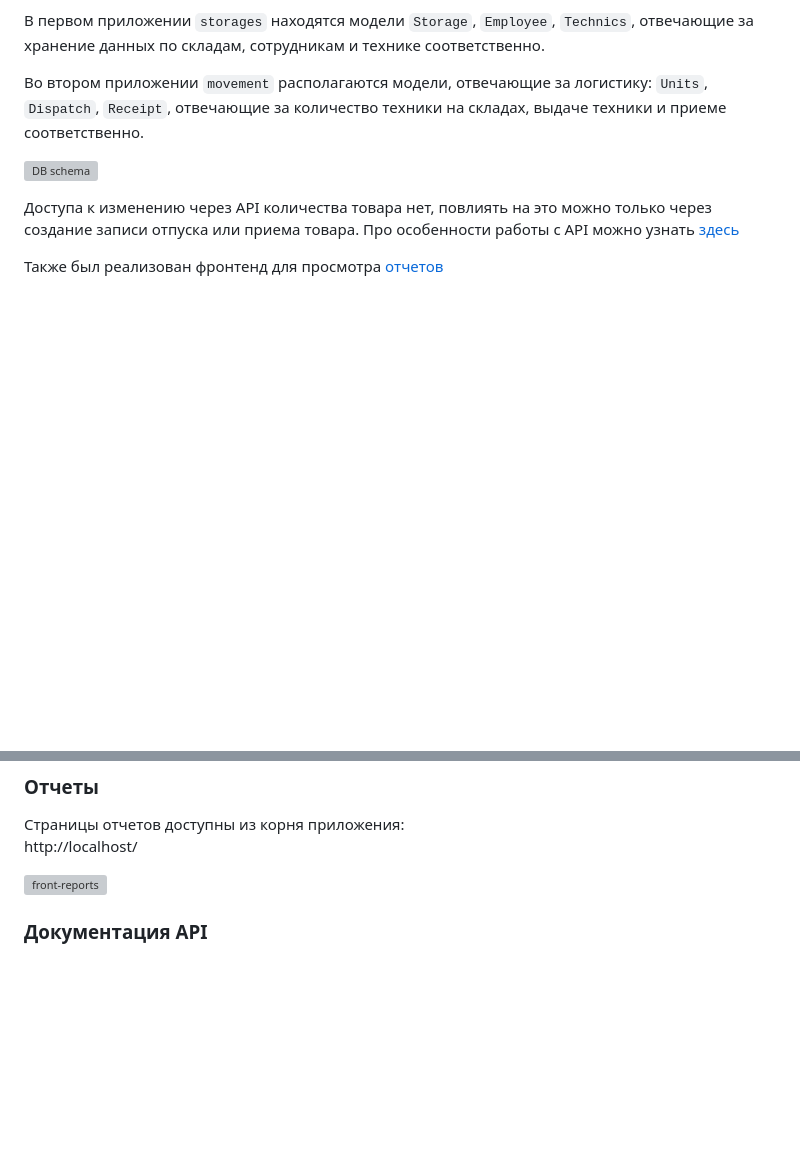
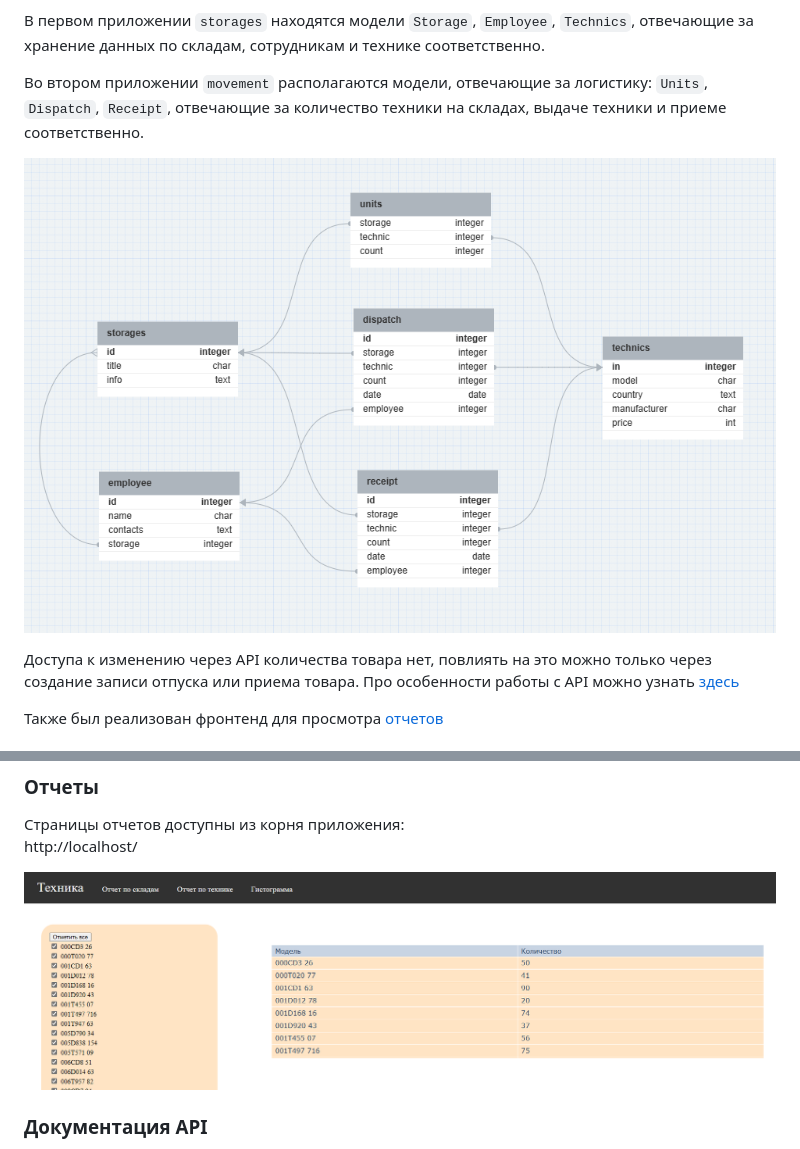
Before and after one commit to Danilu2537/N-storage, a Markdown page: README.md, 2 parts joined by grey strips. Rendered like a GitHub page; blank space fills up the shorter version; grey boxes are pictures that could not be loaded.

Commit message:
add image urls

```diff
--- a/README.md
+++ b/README.md
@@ -11,7 +11,7 @@
 
 Во втором приложении `movement` располагаются модели, отвечающие за логистику: `Units`, `Dispatch`, `Receipt`, отвечающие за количество техники на складах, выдаче техники и приеме соответственно.
 
-![DB schema](https://github.com/Danilu2537/N-storage/blob/main/db.png?raw=true)
+![DB schema](https://github.com/Danilu2537/N-storage/blob/main/assets/db.png?raw=true)
 
 Доступа к изменению через API количества товара нет, повлиять на это можно только через создание записи отпуска или приема товара. Про особенности работы с API можно узнать [здесь](#APIdoc)
 
@@ -95,7 +95,7 @@ docker-compose up -d
 Страницы отчетов доступны из корня приложения: \
     http://localhost/
 
-![front-reports](https://github.com/Danilu2537/N-storage/blob/main/report.png?raw=true)
+![front-reports](https://github.com/Danilu2537/N-storage/blob/main/assets/report.png?raw=true)
 
 ### <a id="APIdoc"></a>Документация API
 Документация доступна после запуска по адресам: \
```
